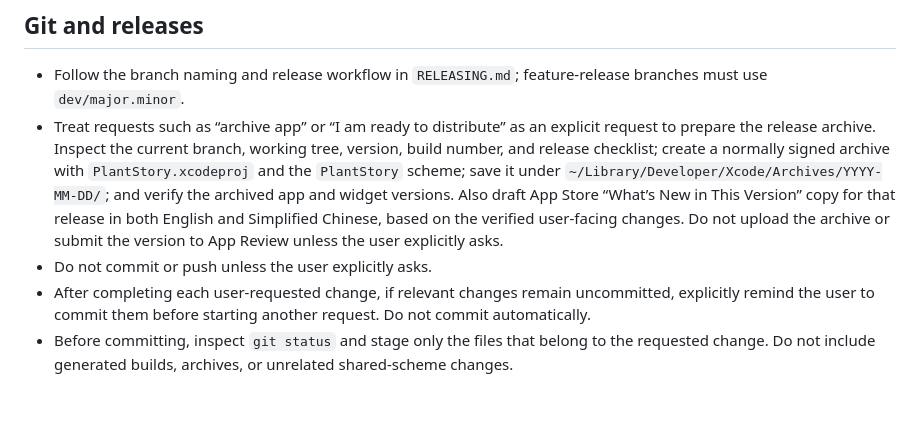
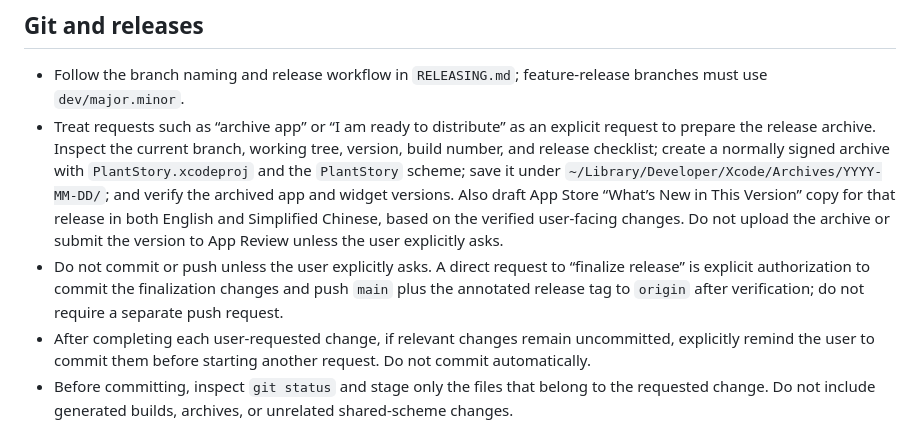
Before and after one commit to zicodeng/PlantStory, a Markdown page: AGENTS.md, the part around the change. Drawn GitHub-style; blank space fills up the shorter version.

```diff
--- a/AGENTS.md
+++ b/AGENTS.md
@@ -33,7 +33,7 @@
 
 - Follow the branch naming and release workflow in `RELEASING.md`; feature-release branches must use `dev/major.minor`.
 - Treat requests such as “archive app” or “I am ready to distribute” as an explicit request to prepare the release archive. Inspect the current branch, working tree, version, build number, and release checklist; create a normally signed archive with `PlantStory.xcodeproj` and the `PlantStory` scheme; save it under `~/Library/Developer/Xcode/Archives/YYYY-MM-DD/`; and verify the archived app and widget versions. Also draft App Store “What’s New in This Version” copy for that release in both English and Simplified Chinese, based on the verified user-facing changes. Do not upload the archive or submit the version to App Review unless the user explicitly asks.
-- Do not commit or push unless the user explicitly asks.
+- Do not commit or push unless the user explicitly asks. A direct request to “finalize release” is explicit authorization to commit the finalization changes and push `main` plus the annotated release tag to `origin` after verification; do not require a separate push request.
 - After completing each user-requested change, if relevant changes remain uncommitted, explicitly remind the user to commit them before starting another request. Do not commit automatically.
 - Before committing, inspect `git status` and stage only the files that belong to the requested change. Do not include generated builds, archives, or unrelated shared-scheme changes.
 - Update `CHANGELOG.md` for notable user-facing features and bug fixes.
```
Also changed, not shown: RELEASING.md (+3 -1 lines).
